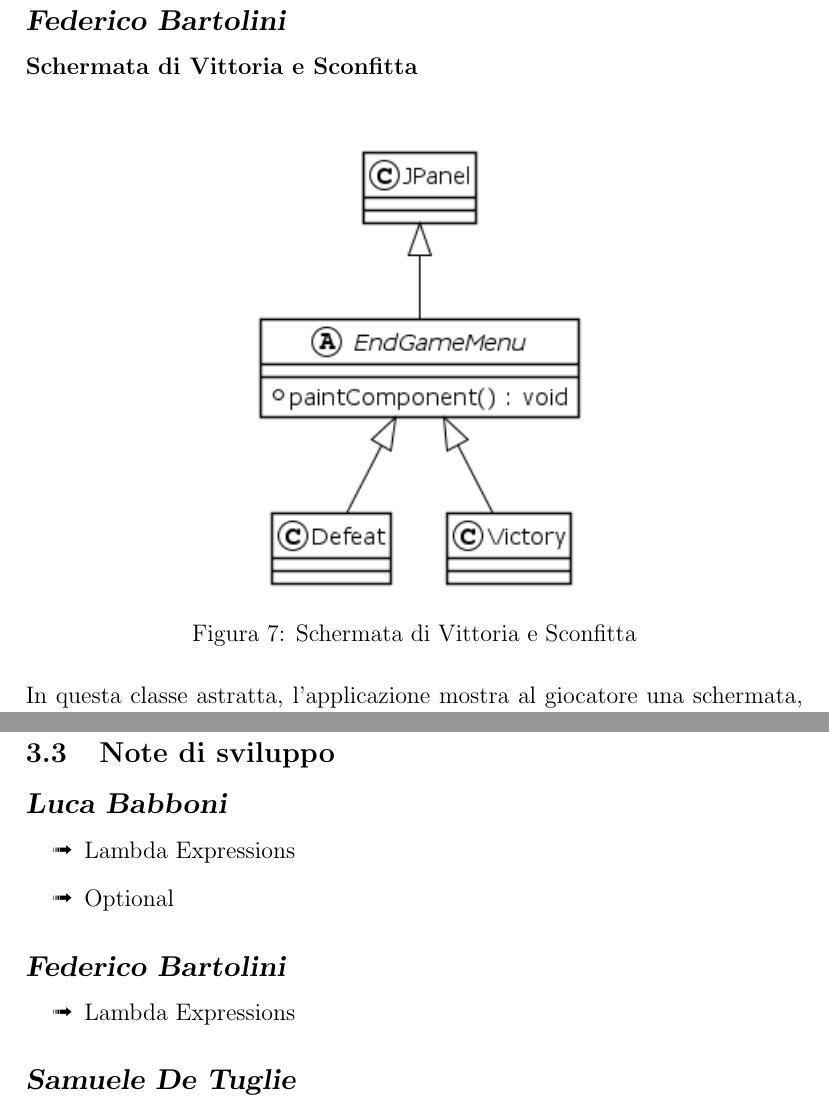
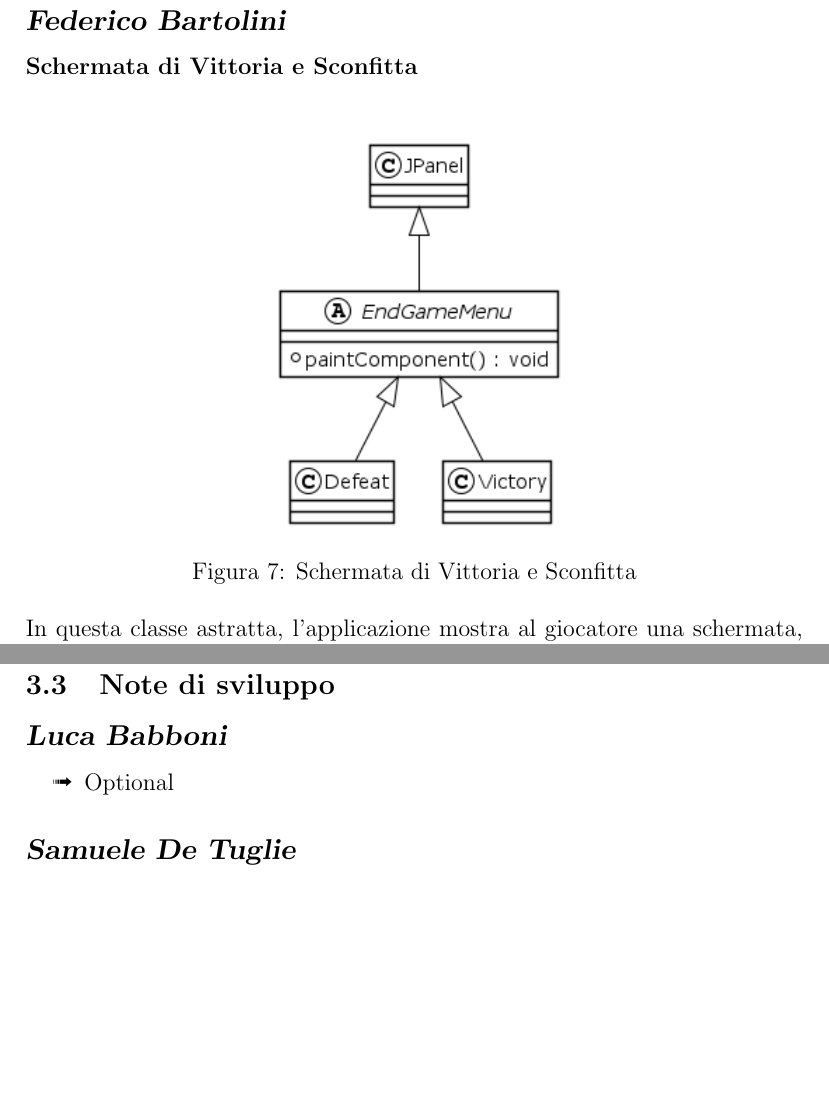
Before and after one commit to CrazyPingu/OOP21-MAP, a LaTeX document (report.tex): two parts of pages 11 and 28 of 32 before the commit and two parts of pages 11 and 27 of 31 after it, joined at a grey line, cut so that both start at the same text, the shorter picture padded with empty space. Compiled offline with pdfLaTeX.

Commit message:
update report

```diff
--- a/report.tex
+++ b/report.tex
@@ -142,7 +142,7 @@ Per l’implementazione ho deciso di creare una classe astratta, definendo al su
 \par \noindent \\
 \begin{figure}[H]
     \centering
-    \includegraphics[scale=0.8]{img/uml/EndGameMenu.png}
+    \includegraphics[scale=0.7]{img/uml/EndGameMenu.png}
     \caption{Schermata di Vittoria e Sconfitta}
     \label{fig: Schermata di Vittoria e Sconfitta}
 \end{figure}
@@ -361,13 +361,7 @@ Si è cercato di mantenere lo sviluppo del progetto il più scorporato e indipen
 \subsection{Note di sviluppo}
 \subsubsection*{\large \slshape Luca Babboni}
 \begin{itemize}
-    \item[\ding{223}] Lambda Expressions
     \item[\ding{223}] Optional
-\end{itemize}
-
-\subsubsection*{\large \slshape Federico Bartolini}
-\begin{itemize}
-    \item[\ding{223}] Lambda Expressions
 \end{itemize}
 
 \subsubsection*{\large \slshape Samuele De Tuglie}
```
Also changed, not shown: report.pdf.
